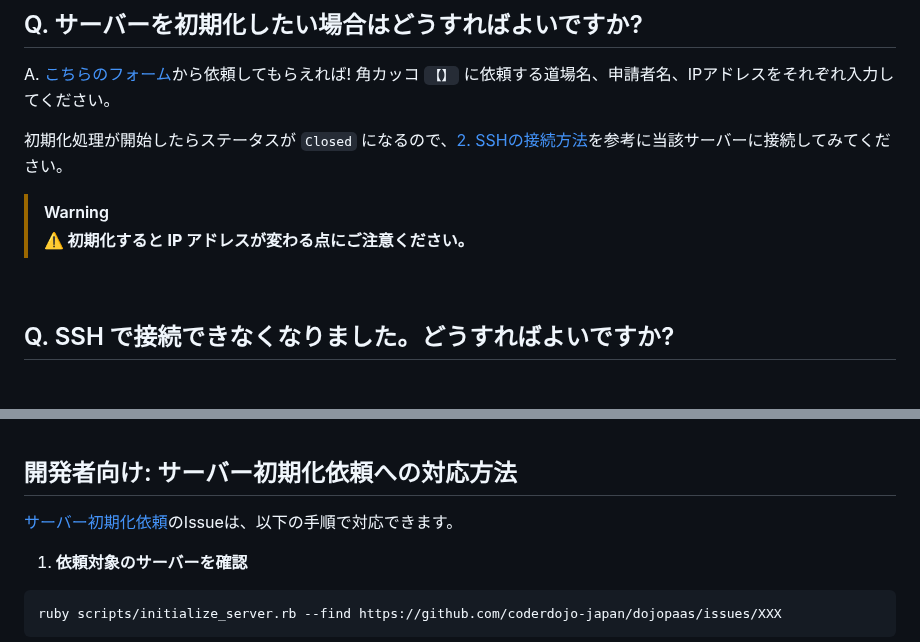
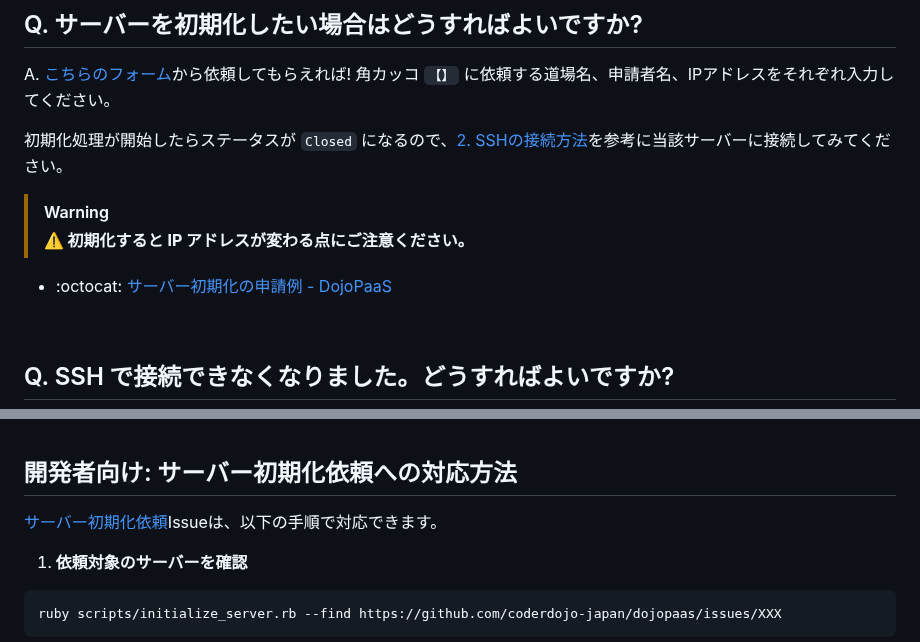
Before and after one commit to coderdojo-japan/dojopaas, a Markdown page: README.md, 2 parts joined by grey strips. Drawn GitHub-style; blank space fills up the shorter version.

Commit message:
docs: サーバー初期化の申請例へのリンクを追加
- 初期化依頼の過去の例を参照できるリンクを追加
- 開発者向けセクションで初期化手順への内部リンクを追加
- ユーザーが過去の依頼を参考にできるように改善

````diff
--- a/README.md
+++ b/README.md
@@ -115,6 +115,9 @@ A. [こちらのフォーム](https://github.com/coderdojo-japan/dojopaas/issues
 > [!WARNING]
 > **:warning: 初期化すると IP アドレスが変わる点にご注意ください。**
 
+- :octocat: [サーバー初期化の申請例 - DojoPaaS](https://github.com/coderdojo-japan/dojopaas/issues?q=初期化依頼)
+
+
 <br>
 
 
@@ -196,7 +199,7 @@ $ npm run deploy -- --production # 本番環境でインスタンスを作成
 
 ## 開発者向け: サーバー初期化依頼への対応方法
 
-[サーバー初期化依頼](https://github.com/coderdojo-japan/dojopaas/issues?q=初期化依頼)のIssueは、以下の手順で対応できます。
+[サーバー初期化依頼](#howto-initialize)Issueは、以下の手順で対応できます。
 
 1. **依頼対象のサーバーを確認**
 ```bash
````
